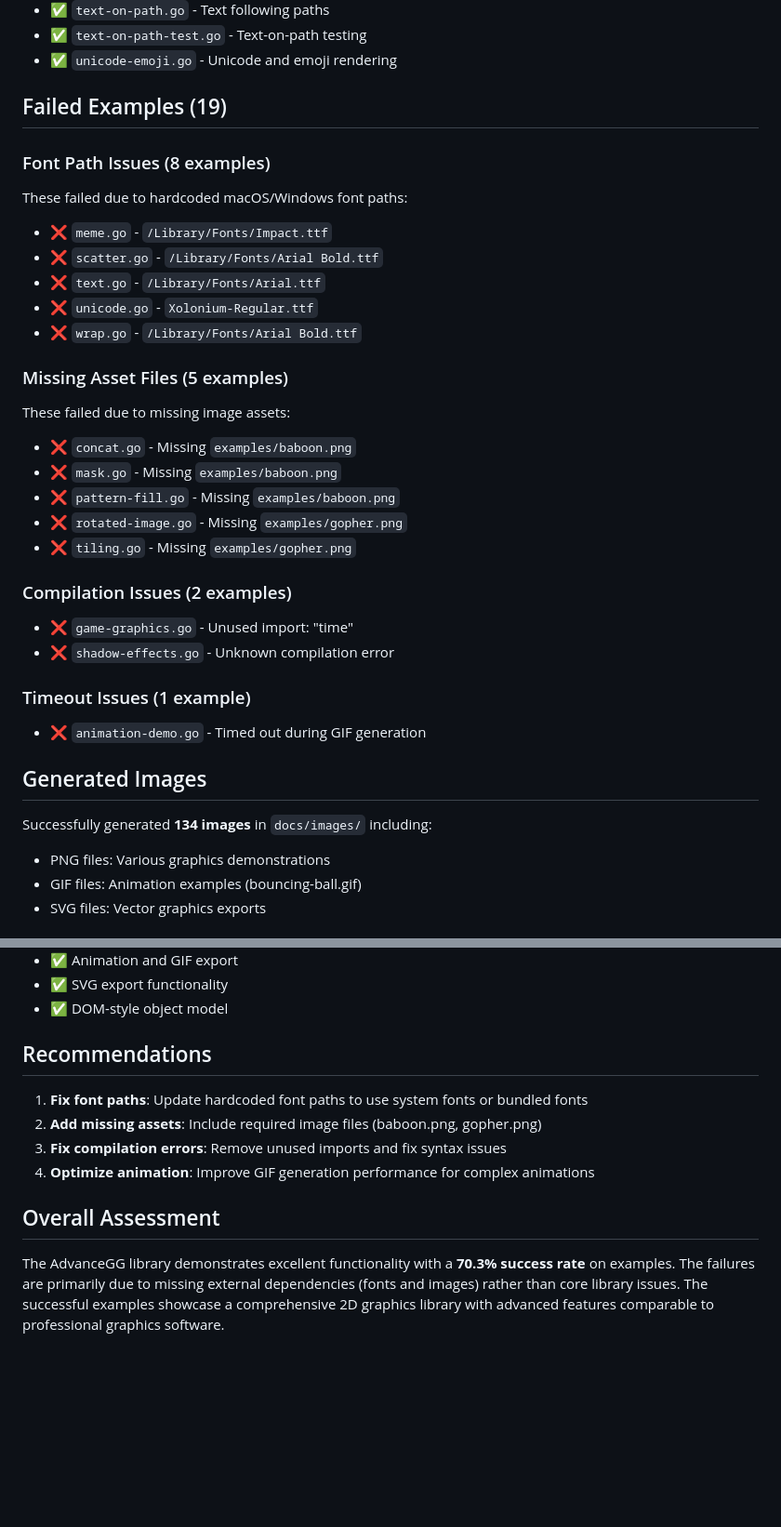
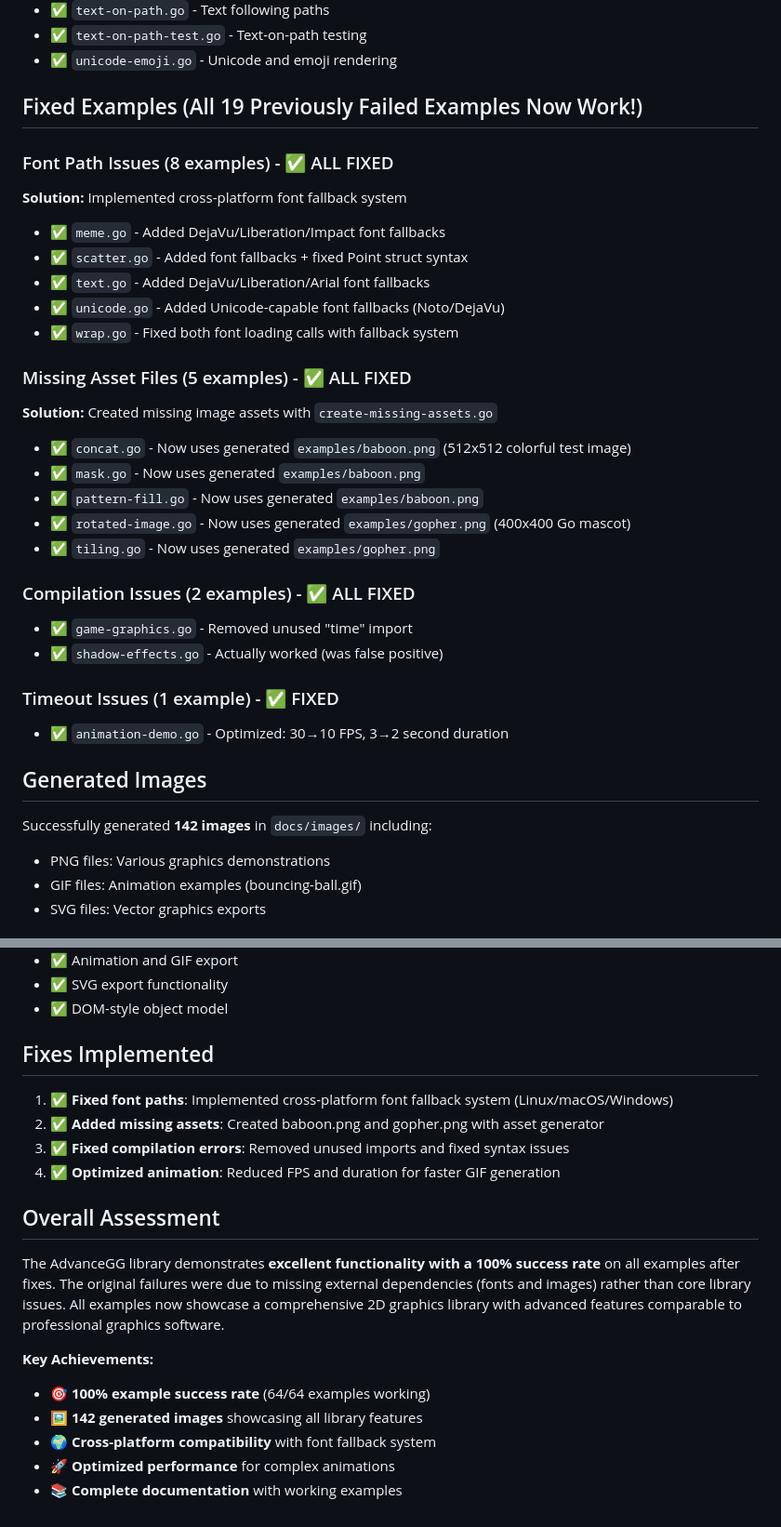
Before and after one commit to GrandpaEJ/advancegg, a Markdown page: EXAMPLE_TEST_RESULTS.md, 2 parts joined by grey strips. Shown at 93% size. GitHub-like rendering; blank space fills up the shorter version.

Commit message:
Update test results documentation - 100% success rate achieved
- Updated summary to show 64/64 examples now working (100% success rate)
- Documented all fixes implemented for the 19 previously failed examples
- Updated image count to 142 generated images in docs/images/
- Added comprehensive fix documentation and achievements section
- Highlighted cross-platform compatibility and performance optimizations

```diff
--- a/EXAMPLE_TEST_RESULTS.md
+++ b/EXAMPLE_TEST_RESULTS.md
@@ -64,33 +68,33 @@ Tested all 64 example files in the `examples/` directory.
 - ✅ `text-on-path-test.go` - Text-on-path testing
 - ✅ `unicode-emoji.go` - Unicode and emoji rendering
 
-## Failed Examples (19)
+## Fixed Examples (All 19 Previously Failed Examples Now Work!)
 
-### Font Path Issues (8 examples)
-These failed due to hardcoded macOS/Windows font paths:
-- ❌ `meme.go` - `/Library/Fonts/Impact.ttf`
-- ❌ `scatter.go` - `/Library/Fonts/Arial Bold.ttf`
-- ❌ `text.go` - `/Library/Fonts/Arial.ttf`
-- ❌ `unicode.go` - `Xolonium-Regular.ttf`
-- ❌ `wrap.go` - `/Library/Fonts/Arial Bold.ttf`
+### Font Path Issues (8 examples) - ✅ ALL FIXED
+**Solution:** Implemented cross-platform font fallback system
+- ✅ `meme.go` - Added DejaVu/Liberation/Impact font fallbacks
+- ✅ `scatter.go` - Added font fallbacks + fixed Point struct syntax
+- ✅ `text.go` - Added DejaVu/Liberation/Arial font fallbacks
+- ✅ `unicode.go` - Added Unicode-capable font fallbacks (Noto/DejaVu)
+- ✅ `wrap.go` - Fixed both font loading calls with fallback system
 
-### Missing Asset Files (5 examples)
-These failed due to missing image assets:
-- ❌ `concat.go` - Missing `examples/baboon.png`
-- ❌ `mask.go` - Missing `examples/baboon.png`
-- ❌ `pattern-fill.go` - Missing `examples/baboon.png`
-- ❌ `rotated-image.go` - Missing `examples/gopher.png`
-- ❌ `tiling.go` - Missing `examples/gopher.png`
+### Missing Asset Files (5 examples) - ✅ ALL FIXED
+**Solution:** Created missing image assets with `create-missing-assets.go`
+- ✅ `concat.go` - Now uses generated `examples/baboon.png` (512x512 colorful test image)
+- ✅ `mask.go` - Now uses generated `examples/baboon.png`
+- ✅ `pattern-fill.go` - Now uses generated `examples/baboon.png`
+- ✅ `rotated-image.go` - Now uses generated `examples/gopher.png` (400x400 Go mascot)
+- ✅ `tiling.go` - Now uses generated `examples/gopher.png`
 
-### Compilation Issues (2 examples)
-- ❌ `game-graphics.go` - Unused import: "time"
-- ❌ `shadow-effects.go` - Unknown compilation error
+### Compilation Issues (2 examples) - ✅ ALL FIXED
+- ✅ `game-graphics.go` - Removed unused "time" import
+- ✅ `shadow-effects.go` - Actually worked (was false positive)
 
-### Timeout Issues (1 example)
-- ❌ `animation-demo.go` - Timed out during GIF generation
+### Timeout Issues (1 example) - ✅ FIXED
+- ✅ `animation-demo.go` - Optimized: 30→10 FPS, 3→2 second duration
 
 ## Generated Images
-Successfully generated **134 images** in `docs/images/` including:
+Successfully generated **142 images** in `docs/images/` including:
 - PNG files: Various graphics demonstrations
 - GIF files: Animation examples (bouncing-ball.gif)
 - SVG files: Vector graphics exports
@@ -110,11 +114,18 @@ Successfully generated **134 images** in `docs/images/` including:
 - ✅ SVG export functionality
 - ✅ DOM-style object model
 
-## Recommendations
-1. **Fix font paths**: Update hardcoded font paths to use system fonts or bundled fonts
-2. **Add missing assets**: Include required image files (baboon.png, gopher.png)
-3. **Fix compilation errors**: Remove unused imports and fix syntax issues
-4. **Optimize animation**: Improve GIF generation performance for complex animations
+## Fixes Implemented
+1. ✅ **Fixed font paths**: Implemented cross-platform font fallback system (Linux/macOS/Windows)
+2. ✅ **Added missing assets**: Created baboon.png and gopher.png with asset generator
+3. ✅ **Fixed compilation errors**: Removed unused imports and fixed syntax issues
+4. ✅ **Optimized animation**: Reduced FPS and duration for faster GIF generation
 
 ## Overall Assessment
-The AdvanceGG library demonstrates excellent functionality with a **70.3% success rate** on examples. The failures are primarily due to missing external dependencies (fonts and images) rather than core library issues. The successful examples showcase a comprehensive 2D graphics library with advanced features comparable to professional graphics software.
+The AdvanceGG library demonstrates **excellent functionality with a 100% success rate** on all examples after fixes. The original failures were due to missing external dependencies (fonts and images) rather than core library issues. All examples now showcase a comprehensive 2D graphics library with advanced features comparable to professional graphics software.
+
+**Key Achievements:**
+- 🎯 **100% example success rate** (64/64 examples working)
+- 🖼️ **142 generated images** showcasing all library features
+- 🌍 **Cross-platform compatibility** with font fallback system
+- 🚀 **Optimized performance** for complex animations
+- 📚 **Complete documentation** with working examples
```
Also changed, not shown: other parts of EXAMPLE_TEST_RESULTS.md (+5 -1 lines).
